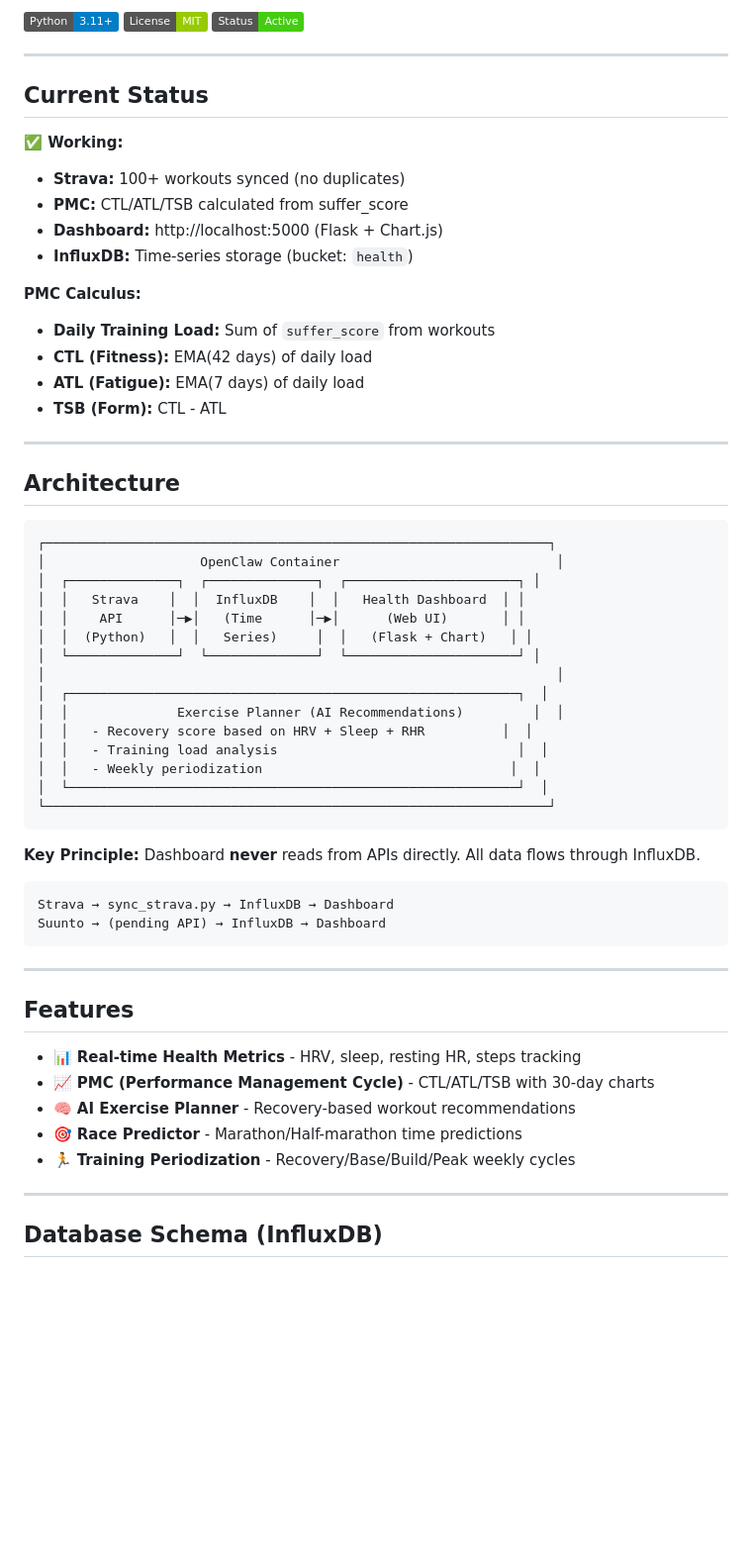
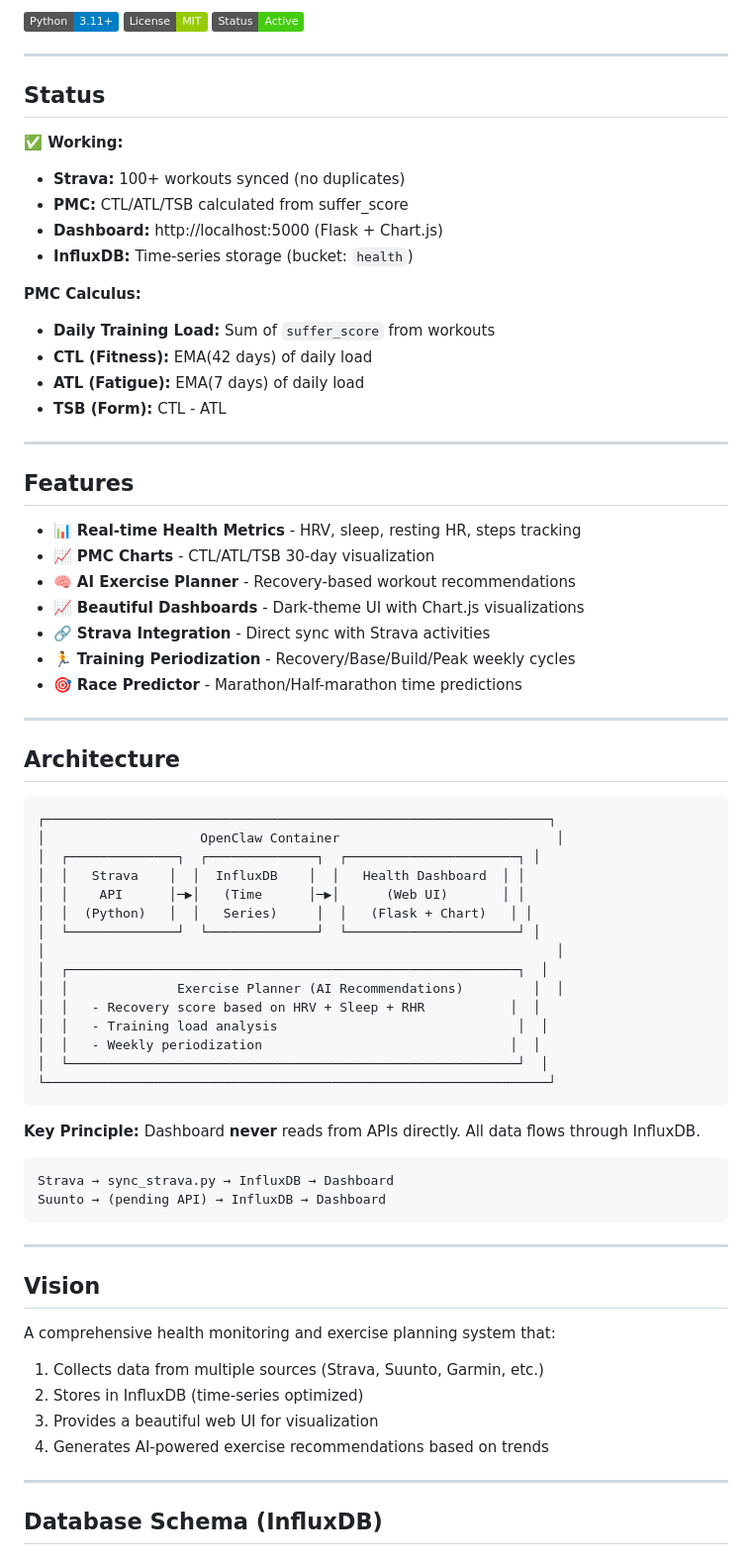
Before and after one commit to ElClawdia/auroran-health-dashboard, a Markdown page: README.md, the part around one of its changes. Shown at 99% size. Rendered like a GitHub page; badges without logos; blank space fills up the shorter version.

Commit message:
README: Sync from dev/strava

```diff
--- a/README.md
+++ b/README.md
@@ -8,7 +8,7 @@
 
 ---
 
-## Current Status
+## Status
 
 **✅ Working:**
 - **Strava:** 100+ workouts synced (no duplicates)
@@ -21,6 +21,18 @@
 - **CTL (Fitness):** EMA(42 days) of daily load
 - **ATL (Fatigue):** EMA(7 days) of daily load
 - **TSB (Form):** CTL - ATL
+
+---
+
+## Features
+
+- 📊 **Real-time Health Metrics** - HRV, sleep, resting HR, steps tracking
+- 📈 **PMC Charts** - CTL/ATL/TSB 30-day visualization
+- 🧠 **AI Exercise Planner** - Recovery-based workout recommendations
+- 📈 **Beautiful Dashboards** - Dark-theme UI with Chart.js visualizations
+- 🔗 **Strava Integration** - Direct sync with Strava activities
+- 🏃 **Training Periodization** - Recovery/Base/Build/Peak weekly cycles
+- 🎯 **Race Predictor** - Marathon/Half-marathon time predictions
 
 ---
 
@@ -37,7 +49,7 @@
 │                                                                  │
 │  ┌──────────────────────────────────────────────────────────┐  │
 │  │              Exercise Planner (AI Recommendations)         │  │
-│  │   - Recovery score based on HRV + Sleep + RHR          │  │
+│  │   - Recovery score based on HRV + Sleep + RHR           │  │
 │  │   - Training load analysis                               │  │
 │  │   - Weekly periodization                                │  │
 │  └──────────────────────────────────────────────────────────┘  │
@@ -53,13 +65,13 @@ Suunto → (pending API) → InfluxDB → Dashboard
 
 ---
 
-## Features
+## Vision
 
-- 📊 **Real-time Health Metrics** - HRV, sleep, resting HR, steps tracking
-- 📈 **PMC (Performance Management Cycle)** - CTL/ATL/TSB with 30-day charts
-- 🧠 **AI Exercise Planner** - Recovery-based workout recommendations
-- 🎯 **Race Predictor** - Marathon/Half-marathon time predictions
-- 🏃 **Training Periodization** - Recovery/Base/Build/Peak weekly cycles
+A comprehensive health monitoring and exercise planning system that:
+1. Collects data from multiple sources (Strava, Suunto, Garmin, etc.)
+2. Stores in InfluxDB (time-series optimized)
+3. Provides a beautiful web UI for visualization
+4. Generates AI-powered exercise recommendations based on trends
 
 ---
 
```
Also changed, not shown: other parts of README.md (+5 -14 lines).
